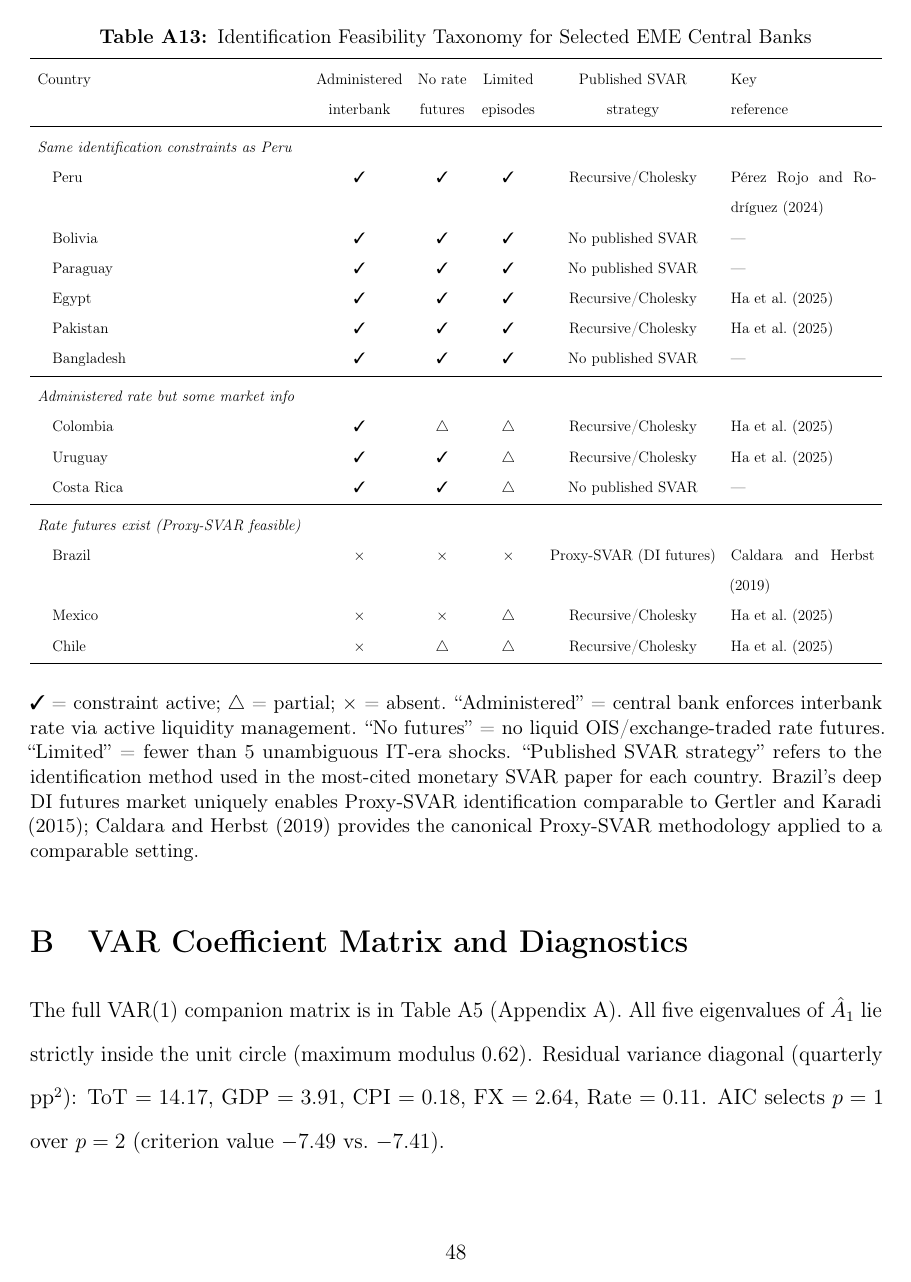
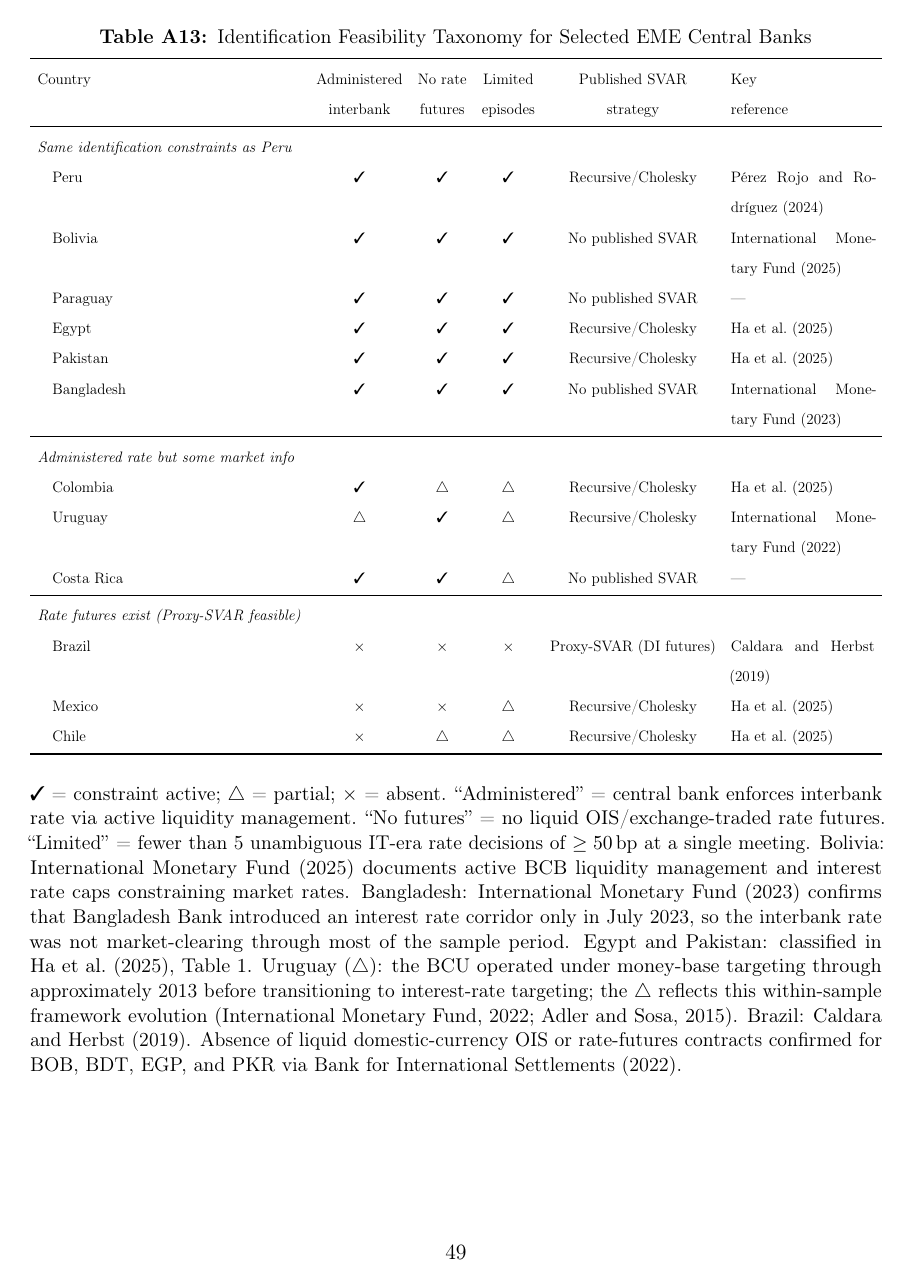
Before and after one commit to cesarchavezp29/qhawarina, a LaTeX paper (paper/macro_transmission_peru.tex, which reads paper/macro_refs.bib, paper/tables/tab13_eme_taxonomy.tex): page 49 of 60 before the commit and page 50 of 62 after it. Compiled offline with pdfLaTeX.

Commit message:
Add IMF/BIS citations; reclassify Uruguay to partial; update EME taxonomy footnote

```diff
--- a/paper/macro_refs.bib
+++ b/paper/macro_refs.bib
@@ -0,0 +5,4 @@
+  year        = {2025},
+  type        = {IMF Country Report},
+  number      = {25/34},
+  address     = {Washington, D.C.}
@@ -0,0 +15,4 @@
+  year        = {2023},
+  type        = {IMF Country Report},
+  number      = {23/409},
+  address     = {Washington, D.C.}
@@ -0,0 +25,4 @@
+  year        = {2022},
+  type        = {IMF Country Report},
+  number      = {2022/016},
+  address     = {Washington, D.C.}
@@ -1,3 +35,19 @@
+  year        = {2015},
+  type        = {IMF Working Paper},
+  number      = {WP/15/170},
+  address     = {Washington, D.C.}
+}
+
+@misc{bis2022triennial,
+  author      = {{Bank for International Settlements}},
+  title       = {Triennial {C}entral {B}ank {S}urvey: {OTC} {I}nterest {R}ate {D}erivatives {T}urnover in {A}pril 2022},
+  year        = {2022},
+  month       = oct,
+  institution = {Bank for International Settlements},
+  address     = {Basel},
+  howpublished = {\url{https://www.bis.org/statistics/d11\_1.htm}}
+}
+
 @article{antolin2018,
   author  = {Antol\'in-D\'iaz, Juan and Rubio-Ram\'irez, Juan F.},
   title   = {Narrative Sign Restrictions for {SVARs}},
--- a/paper/tables/tab13_eme_taxonomy.tex
+++ b/paper/tables/tab13_eme_taxonomy.tex
@@ -27,10 +27,18 @@ Country & Administered & No rate & Limited & Published SVAR & Key \\
 \small \cmark\ = constraint active; \warnmark\ = partial; $\times$ = absent.
 ``Administered'' = central bank enforces interbank rate via active liquidity management.
 ``No futures'' = no liquid OIS/exchange-traded rate futures.
-``Limited'' = fewer than 5 unambiguous IT-era shocks.
-``Published SVAR strategy'' refers to the identification method used in the
-most-cited monetary SVAR paper for each country.
-Brazil's deep DI futures market uniquely enables Proxy-SVAR identification
-comparable to \citet{gertler2015}; \citet{caldara2019} provides the canonical
-Proxy-SVAR methodology applied to a comparable setting.
+``Limited'' = fewer than 5 unambiguous IT-era rate decisions of $\geq50$\,bp at a single meeting.
+Bolivia: \citet{imf2025bolivia} documents active BCB liquidity management and
+interest rate caps constraining market rates.
+Bangladesh: \citet{imf2023bangladesh} confirms that Bangladesh Bank introduced
+an interest rate corridor only in July~2023, so the interbank rate was not
+market-clearing through most of the sample period.
+Egypt and Pakistan: classified in \citet{ha2025}, Table~1.
+Uruguay ($\triangle$): the BCU operated under money-base targeting through
+approximately 2013 before transitioning to interest-rate targeting; the
+$\triangle$ reflects this within-sample framework evolution
+\citep{imf2022uruguay, imf2015uruguay_wp}.
+Brazil: \citet{caldara2019}.
+Absence of liquid domestic-currency OIS or rate-futures contracts confirmed
+for BOB, BDT, EGP, and PKR via \citet{bis2022triennial}.
 \end{tablenotes}
```
Also changed, not shown: paper/macro_transmission_peru.pdf, paper/macro_refs.bib (22 more changed lines), paper/tables/tab13_eme_taxonomy.tex (6 more changed lines), 1 other file.
